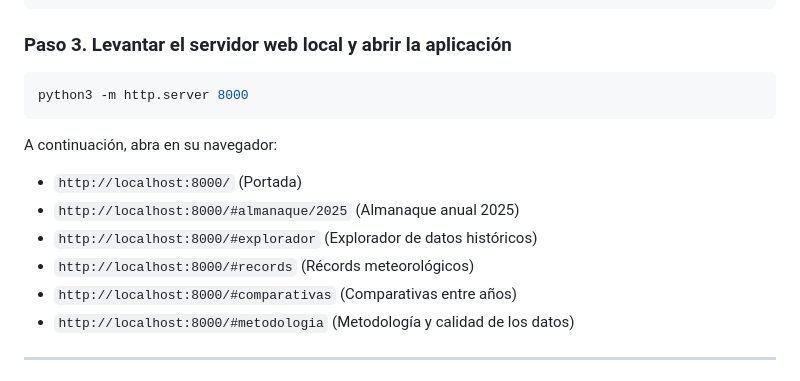
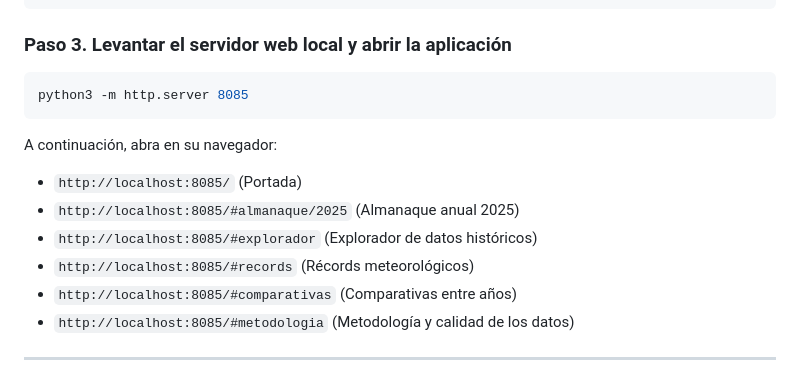
Before and after one commit to egofer/meteoriotuerto-web, a Markdown page: docs/GUIA_DESPLIEGUE.md, the part around the change. Rendered like a GitHub page.

Commit message:
docs: actualizar puerto por defecto del servidor local a 8085

````diff
--- a/docs/GUIA_DESPLIEGUE.md
+++ b/docs/GUIA_DESPLIEGUE.md
@@ -27,15 +27,15 @@ python3 -m unittest discover -s tests -v
 
 ### Paso 3. Levantar el servidor web local y abrir la aplicación
 ```bash
-python3 -m http.server 8000
+python3 -m http.server 8085
 ```
 A continuación, abra en su navegador:
-- `http://localhost:8000/` (Portada)
-- `http://localhost:8000/#almanaque/2025` (Almanaque anual 2025)
-- `http://localhost:8000/#explorador` (Explorador de datos históricos)
-- `http://localhost:8000/#records` (Récords meteorológicos)
-- `http://localhost:8000/#comparativas` (Comparativas entre años)
-- `http://localhost:8000/#metodologia` (Metodología y calidad de los datos)
+- `http://localhost:8085/` (Portada)
+- `http://localhost:8085/#almanaque/2025` (Almanaque anual 2025)
+- `http://localhost:8085/#explorador` (Explorador de datos históricos)
+- `http://localhost:8085/#records` (Récords meteorológicos)
+- `http://localhost:8085/#comparativas` (Comparativas entre años)
+- `http://localhost:8085/#metodologia` (Metodología y calidad de los datos)
 
 ---
 
````
Also changed, not shown: README.md (+2 -2 lines).
